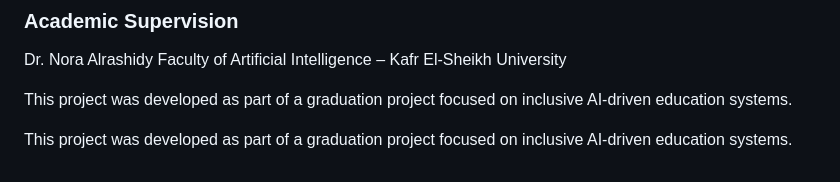
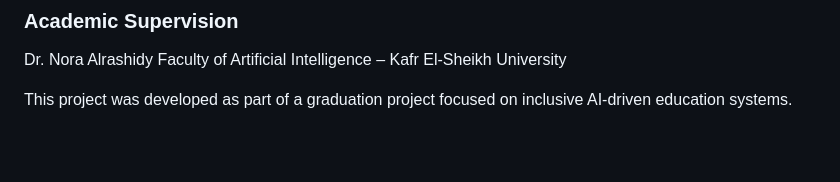
Before and after one commit to shahd-elagamy/TAMKEEN, a Markdown page: README.md, the part around the change. GitHub-like rendering; blank space fills up the shorter version.

Commit message:
Update README.md
Signed-off-by: Shahd Elagamy <104149324+shahd-elagamy@users.noreply.github.com>

```diff
--- a/README.md
+++ b/README.md
@@ -132,6 +132,3 @@ Dr. Nora Alrashidy
 Faculty of Artificial Intelligence – Kafr El-Sheikh University
 
 This project was developed as part of a graduation project focused on inclusive AI-driven education systems.
-
-
-This project was developed as part of a graduation project focused on inclusive AI-driven education systems.
```
